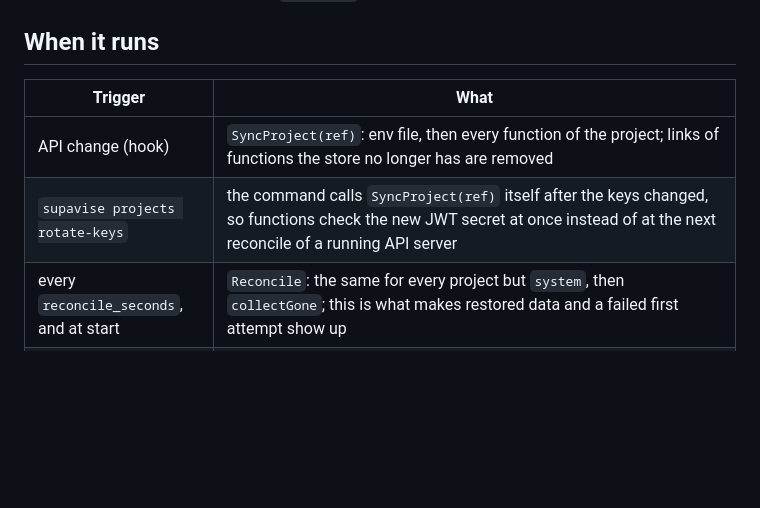
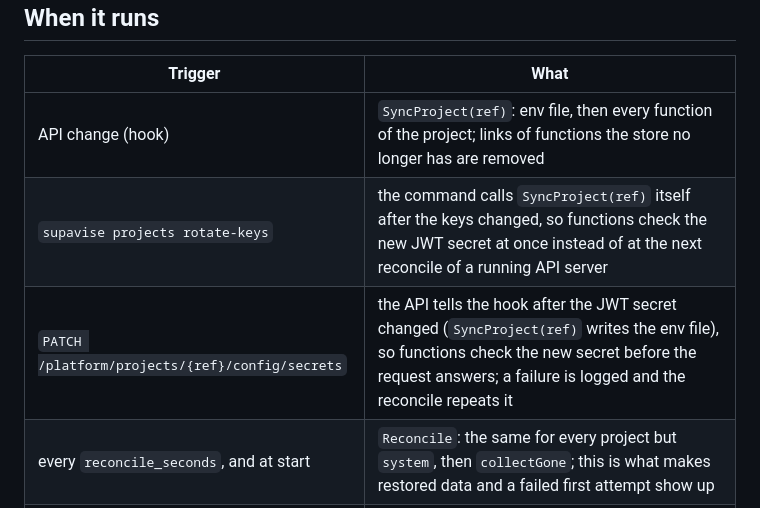
Before and after one commit to supavise/supavise, a Markdown page: internal/functions/README.md, the part around the change. GitHub-like rendering; blank space fills up the shorter version.

Commit message:
docs: the Edge Functions environment follows a JWT secret change, and the guide says how an existing project takes the hosted secret

```diff
--- a/internal/functions/README.md
+++ b/internal/functions/README.md
@@ -61,6 +61,7 @@ Without Docker, `supabase functions deploy` uploads the sources (CLI v2.119.0),
 |---|---|
 | API change (hook) | `SyncProject(ref)`: env file, then every function of the project; links of functions the store no longer has are removed |
 | `supavise projects rotate-keys` | the command calls `SyncProject(ref)` itself after the keys changed, so functions check the new JWT secret at once instead of at the next reconcile of a running API server |
+| `PATCH /platform/projects/{ref}/config/secrets` | the API tells the hook after the JWT secret changed (`SyncProject(ref)` writes the env file), so functions check the new secret before the request answers; a failure is logged and the reconcile repeats it |
 | every `reconcile_seconds`, and at start | `Reconcile`: the same for every project but `system`, then `collectGone`; this is what makes restored data and a failed first attempt show up |
 | project delete, pause, resume | the API tells the hook after each, so a deleted or paused project's keys and secrets leave the disk at once; `supavise projects delete` calls `RemoveFiles(cfg, ref)`; any other deletion is found by the next `SyncProject(ref)` or `Reconcile`. A project in a status the proxy does not serve (`INACTIVE`, `PAUSING`, `GOING_DOWN`, `REMOVED`, `INIT_FAILED`) has no files, and resuming rebuilds them from the store |
 
```
Also changed, not shown: docs/guide.md (+2 -0 lines).
